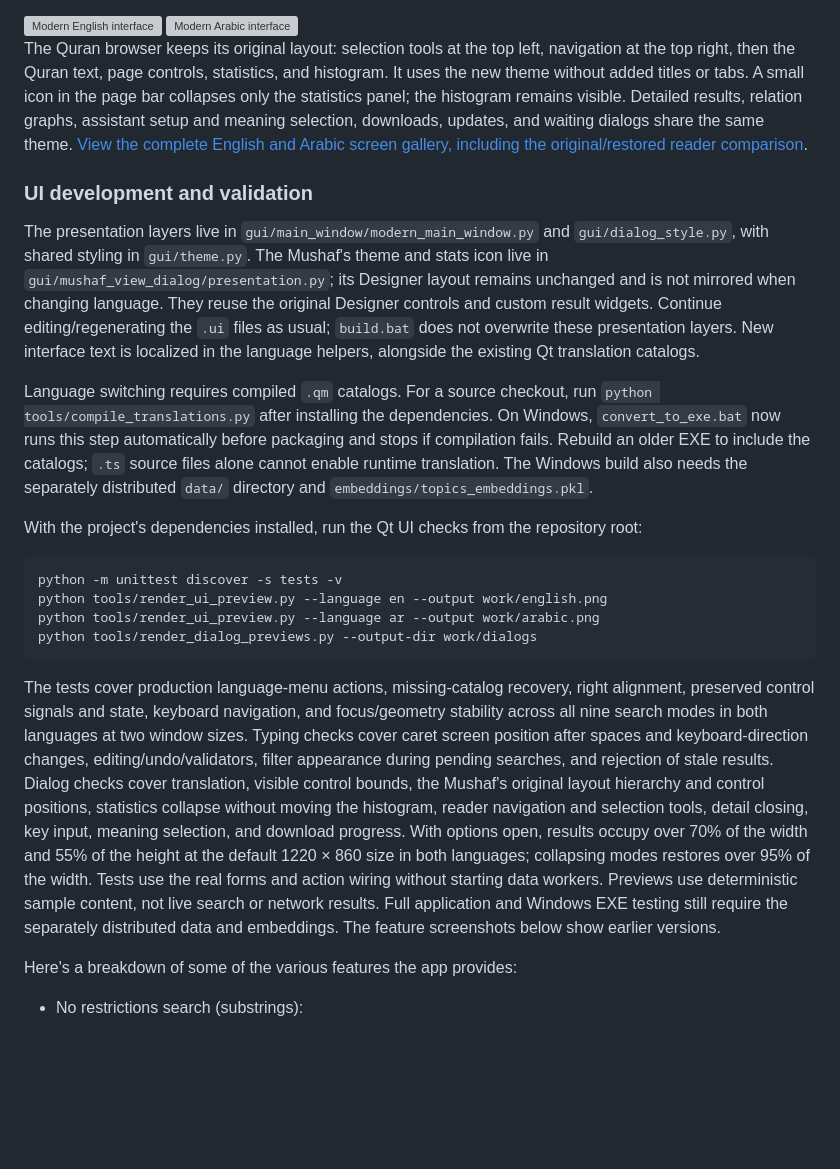
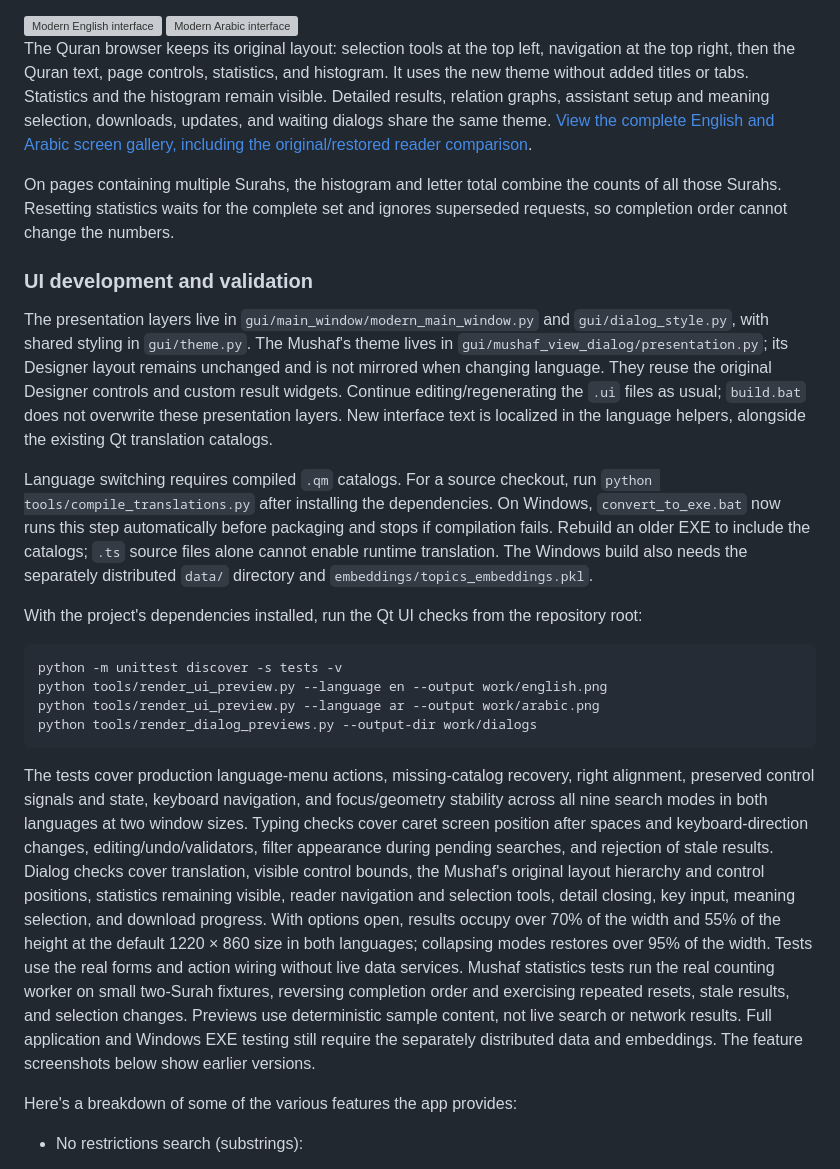
Before and after one commit to masalha-alaa/quran-counter, a Markdown page: README.md, the part around the change. GitHub-like rendering; blank space fills up the shorter version; grey boxes are pictures that could not be loaded.

Commit message:
Remove Mushaf stats toggle and fix multi-Surah histogram races

````diff
--- a/README.md
+++ b/README.md
@@ -9,11 +9,13 @@ The desktop interface supports English and Arabic, with mirrored layouts and a c
 <img alt="Modern English interface" src="docs/ui/english.png" width="600">
 <img alt="Modern Arabic interface" src="docs/ui/arabic.png" width="600">
 
-The Quran browser keeps its original layout: selection tools at the top left, navigation at the top right, then the Quran text, page controls, statistics, and histogram. It uses the new theme without added titles or tabs. A small icon in the page bar collapses only the statistics panel; the histogram remains visible. Detailed results, relation graphs, assistant setup and meaning selection, downloads, updates, and waiting dialogs share the same theme. [View the complete English and Arabic screen gallery, including the original/restored reader comparison](docs/ui/README.md).
+The Quran browser keeps its original layout: selection tools at the top left, navigation at the top right, then the Quran text, page controls, statistics, and histogram. It uses the new theme without added titles or tabs. Statistics and the histogram remain visible. Detailed results, relation graphs, assistant setup and meaning selection, downloads, updates, and waiting dialogs share the same theme. [View the complete English and Arabic screen gallery, including the original/restored reader comparison](docs/ui/README.md).
+
+On pages containing multiple Surahs, the histogram and letter total combine the counts of all those Surahs. Resetting statistics waits for the complete set and ignores superseded requests, so completion order cannot change the numbers.
 
 ### UI development and validation
 
-The presentation layers live in `gui/main_window/modern_main_window.py` and `gui/dialog_style.py`, with shared styling in `gui/theme.py`. The Mushaf's theme and stats icon live in `gui/mushaf_view_dialog/presentation.py`; its Designer layout remains unchanged and is not mirrored when changing language. They reuse the original Designer controls and custom result widgets. Continue editing/regenerating the `.ui` files as usual; `build.bat` does not overwrite these presentation layers. New interface text is localized in the language helpers, alongside the existing Qt translation catalogs.
+The presentation layers live in `gui/main_window/modern_main_window.py` and `gui/dialog_style.py`, with shared styling in `gui/theme.py`. The Mushaf's theme lives in `gui/mushaf_view_dialog/presentation.py`; its Designer layout remains unchanged and is not mirrored when changing language. They reuse the original Designer controls and custom result widgets. Continue editing/regenerating the `.ui` files as usual; `build.bat` does not overwrite these presentation layers. New interface text is localized in the language helpers, alongside the existing Qt translation catalogs.
 
 Language switching requires compiled `.qm` catalogs. For a source checkout, run `python tools/compile_translations.py` after installing the dependencies. On Windows, `convert_to_exe.bat` now runs this step automatically before packaging and stops if compilation fails. Rebuild an older EXE to include the catalogs; `.ts` source files alone cannot enable runtime translation. The Windows build also needs the separately distributed `data/` directory and `embeddings/topics_embeddings.pkl`.
 
@@ -26,7 +28,7 @@ python tools/render_ui_preview.py --language ar --output work/arabic.png
 python tools/render_dialog_previews.py --output-dir work/dialogs
 ```
 
-The tests cover production language-menu actions, missing-catalog recovery, right alignment, preserved control signals and state, keyboard navigation, and focus/geometry stability across all nine search modes in both languages at two window sizes. Typing checks cover caret screen position after spaces and keyboard-direction changes, editing/undo/validators, filter appearance during pending searches, and rejection of stale results. Dialog checks cover translation, visible control bounds, the Mushaf's original layout hierarchy and control positions, statistics collapse without moving the histogram, reader navigation and selection tools, detail closing, key input, meaning selection, and download progress. With options open, results occupy over 70% of the width and 55% of the height at the default 1220 × 860 size in both languages; collapsing modes restores over 95% of the width. Tests use the real forms and action wiring without starting data workers. Previews use deterministic sample content, not live search or network results. Full application and Windows EXE testing still require the separately distributed data and embeddings. The feature screenshots below show earlier versions.
+The tests cover production language-menu actions, missing-catalog recovery, right alignment, preserved control signals and state, keyboard navigation, and focus/geometry stability across all nine search modes in both languages at two window sizes. Typing checks cover caret screen position after spaces and keyboard-direction changes, editing/undo/validators, filter appearance during pending searches, and rejection of stale results. Dialog checks cover translation, visible control bounds, the Mushaf's original layout hierarchy and control positions, statistics remaining visible, reader navigation and selection tools, detail closing, key input, meaning selection, and download progress. With options open, results occupy over 70% of the width and 55% of the height at the default 1220 × 860 size in both languages; collapsing modes restores over 95% of the width. Tests use the real forms and action wiring without live data services. Mushaf statistics tests run the real counting worker on small two-Surah fixtures, reversing completion order and exercising repeated resets, stale results, and selection changes. Previews use deterministic sample content, not live search or network results. Full application and Windows EXE testing still require the separately distributed data and embeddings. The feature screenshots below show earlier versions.
 
 Here's a breakdown of some of the various features the app provides:
 
````
Also changed, not shown: docs/ui/README.md (+1 -2 lines), docs/ui/dialogs/mushaf-ar.png, docs/ui/dialogs/mushaf-collapsed-ar.png (deleted), docs/ui/dialogs/mushaf-collapsed-en.png (deleted), docs/ui/dialogs/mushaf-en.png, 6 other files.
